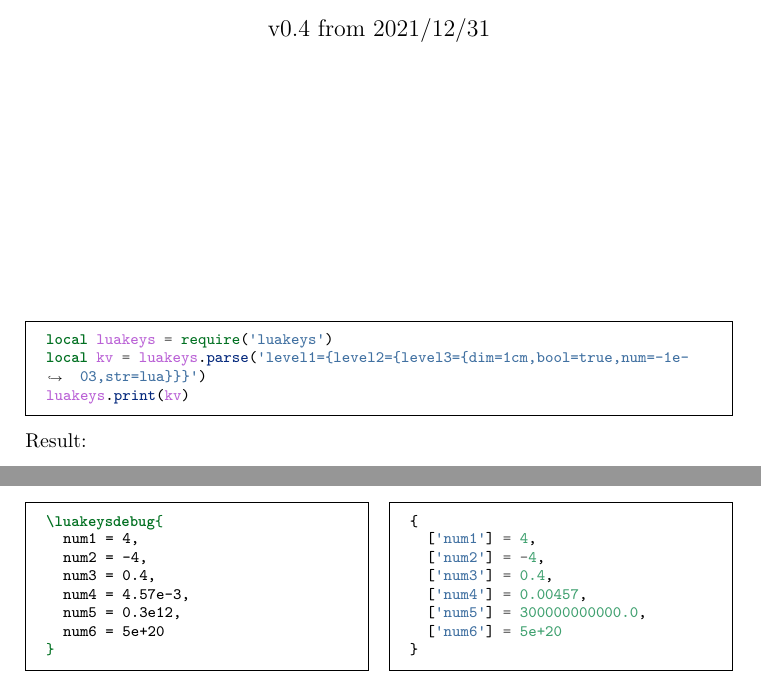
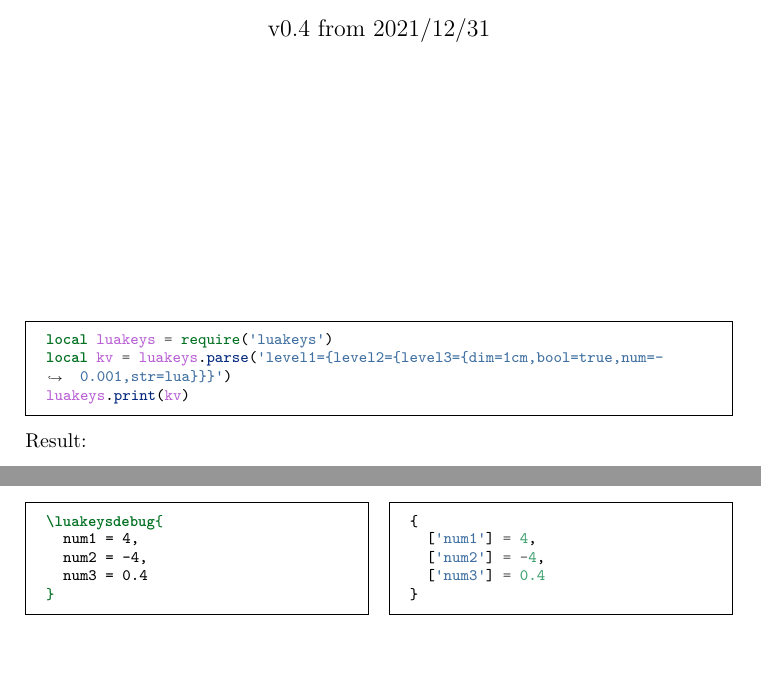
Before and after one commit to Josef-Friedrich/luakeys, a LaTeX document (luakeys-doc.tex): two parts of pages 1 and 7 of 24, joined at a grey line, cut so that both start at the same text, the shorter picture padded with empty space. Compiled offline with LuaLaTeX.

Commit message:
Remove support for lua numbers with exponents (for example 5e+20)

```diff
--- a/luakeys-doc.tex
+++ b/luakeys-doc.tex
@@ -36,11 +36,11 @@
 
 \vfill
 
-%\luakeysdebug{level1={level2={level3={dim=1cm,bool=true,num=-1e-03,str=lua}}}}
+%level1={level2={level3={dim=1cm,bool=true,num=-0.001,str=lua}}}
 
 \begin{minted}{lua}
 local luakeys = require('luakeys')
-local kv = luakeys.parse('level1={level2={level3={dim=1cm,bool=true,num=-1e-03,str=lua}}}')
+local kv = luakeys.parse('level1={level2={level3={dim=1cm,bool=true,num=-0.001,str=lua}}}')
 luakeys.print(kv)
 \end{minted}
 
@@ -306,20 +306,14 @@ into Lua’s boolean type \lua{true}, the strings \texttt{false},
 \luakeysdebug{
   num1 = 4,
   num2 = -4,
-  num3 = 0.4,
-  num4 = 4.57e-3,
-  num5 = 0.3e12,
-  num6 = 5e+20
+  num3 = 0.4
 }
 \end{minted}
 \begin{minted}{lua}
 {
   ['num1'] = 4,
   ['num2'] = -4,
-  ['num3'] = 0.4,
-  ['num4'] = 0.00457,
-  ['num5'] = 300000000000.0,
-  ['num6'] = 5e+20
+  ['num3'] = 0.4
 }
 \end{minted}
 \end{multicols}
```
Also changed, not shown: luakeys.lua (+1 -3 lines), 2 other files.
